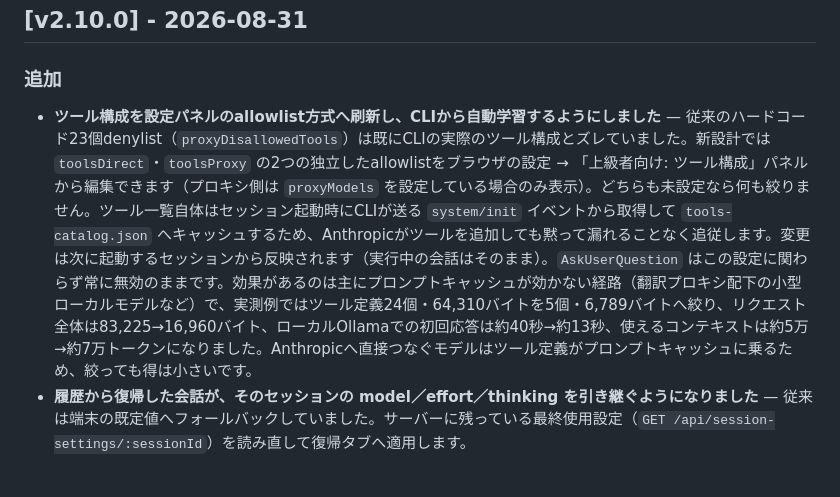
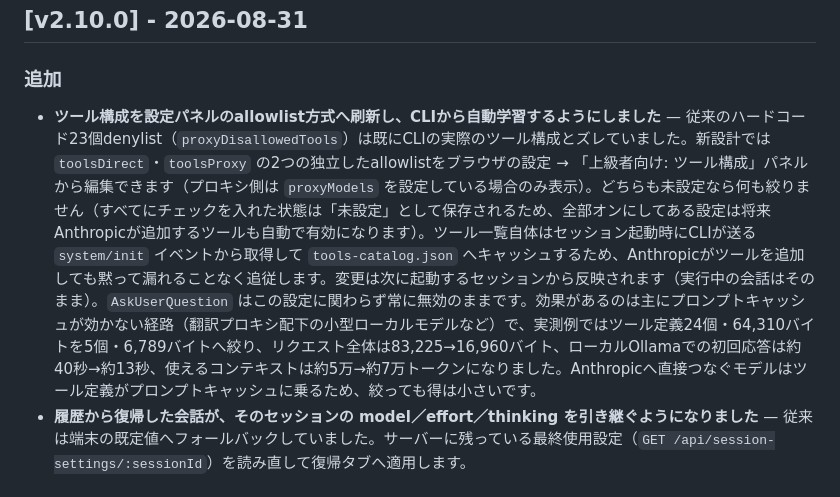
Before and after one commit to tarou0080/pocket-claude, a Markdown page: CHANGELOG.ja.md, the part around the change. Drawn GitHub-style.

Commit message:
全チェック時は未設定として保存する挙動をCHANGELOGへ追記
Co-Authored-By: Claude Opus 5 <noreply@anthropic.com>

```diff
--- a/CHANGELOG.ja.md
+++ b/CHANGELOG.ja.md
@@ -7,7 +7,7 @@ pocket-claude の主要な変更をここに記録します。
 ## [v2.10.0] - 2026-08-31
 
 ### 追加
-- **ツール構成を設定パネルのallowlist方式へ刷新し、CLIから自動学習するようにしました** — 従来のハードコード23個denylist（`proxyDisallowedTools`）は既にCLIの実際のツール構成とズレていました。新設計では `toolsDirect`・`toolsProxy` の2つの独立したallowlistをブラウザの設定 → 「上級者向け: ツール構成」パネルから編集できます（プロキシ側は `proxyModels` を設定している場合のみ表示）。どちらも未設定なら何も絞りません。ツール一覧自体はセッション起動時にCLIが送る `system/init` イベントから取得して `tools-catalog.json` へキャッシュするため、Anthropicがツールを追加しても黙って漏れることなく追従します。変更は次に起動するセッションから反映されます（実行中の会話はそのまま）。`AskUserQuestion` はこの設定に関わらず常に無効のままです。効果があるのは主にプロンプトキャッシュが効かない経路（翻訳プロキシ配下の小型ローカルモデルなど）で、実測例ではツール定義24個・64,310バイトを5個・6,789バイトへ絞り、リクエスト全体は83,225→16,960バイト、ローカルOllamaでの初回応答は約40秒→約13秒、使えるコンテキストは約5万→約7万トークンになりました。Anthropicへ直接つなぐモデルはツール定義がプロンプトキャッシュに乗るため、絞っても得は小さいです。
+- **ツール構成を設定パネルのallowlist方式へ刷新し、CLIから自動学習するようにしました** — 従来のハードコード23個denylist（`proxyDisallowedTools`）は既にCLIの実際のツール構成とズレていました。新設計では `toolsDirect`・`toolsProxy` の2つの独立したallowlistをブラウザの設定 → 「上級者向け: ツール構成」パネルから編集できます（プロキシ側は `proxyModels` を設定している場合のみ表示）。どちらも未設定なら何も絞りません（すべてにチェックを入れた状態は「未設定」として保存されるため、全部オンにしてある設定は将来Anthropicが追加するツールも自動で有効になります）。ツール一覧自体はセッション起動時にCLIが送る `system/init` イベントから取得して `tools-catalog.json` へキャッシュするため、Anthropicがツールを追加しても黙って漏れることなく追従します。変更は次に起動するセッションから反映されます（実行中の会話はそのまま）。`AskUserQuestion` はこの設定に関わらず常に無効のままです。効果があるのは主にプロンプトキャッシュが効かない経路（翻訳プロキシ配下の小型ローカルモデルなど）で、実測例ではツール定義24個・64,310バイトを5個・6,789バイトへ絞り、リクエスト全体は83,225→16,960バイト、ローカルOllamaでの初回応答は約40秒→約13秒、使えるコンテキストは約5万→約7万トークンになりました。Anthropicへ直接つなぐモデルはツール定義がプロンプトキャッシュに乗るため、絞っても得は小さいです。
 - **履歴から復帰した会話が、そのセッションの model／effort／thinking を引き継ぐようになりました** — 従来は端末の既定値へフォールバックしていました。サーバーに残っている最終使用設定（`GET /api/session-settings/:sessionId`）を読み直して復帰タブへ適用します。
 
 ### 変更
```
Also changed, not shown: CHANGELOG.md (+1 -1 lines).
